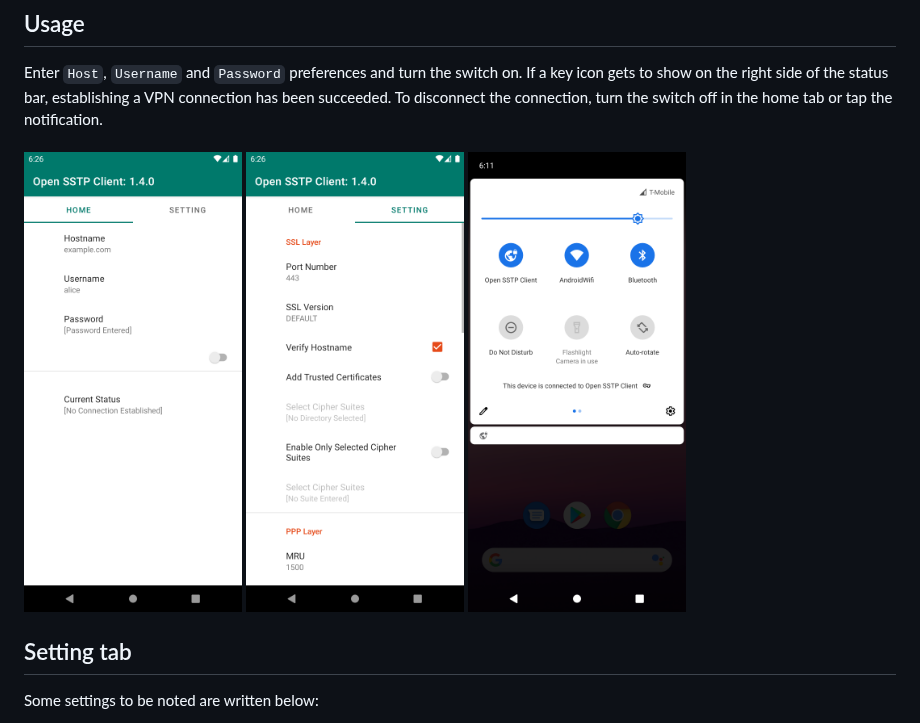
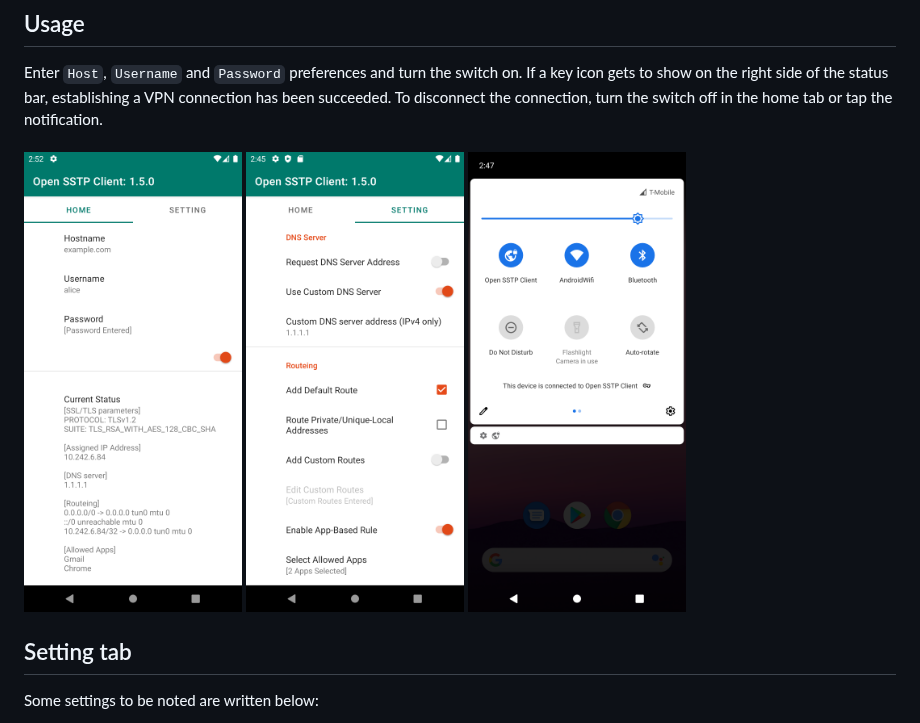
Before and after one commit to kittoku/Open-SSTP-Client, a Markdown page: README.md, the part around the change. Drawn GitHub-style; pictures changed too: images/example_home.png, images/example_setting.png (deleted), images/example_setting_2.png (added).

Commit message:
RLS: 1.5.0

```diff
--- a/README.md
+++ b/README.md
@@ -12,7 +12,7 @@ the right side of the status bar, establishing a VPN connection has been succeed
 the connection, turn the switch off in the home tab or tap the notification.
 <br>
 <img src="images/example_home.png" width=25%>
-<img src="images/example_setting.png" width=25%>
+<img src="images/example_setting_2.png" width=25%>
 <img src="images/example_tile.png" width=25%>
 
 ## Setting tab
```
Also changed, not shown: images/example_setting_1.png (added), 2 other files.
